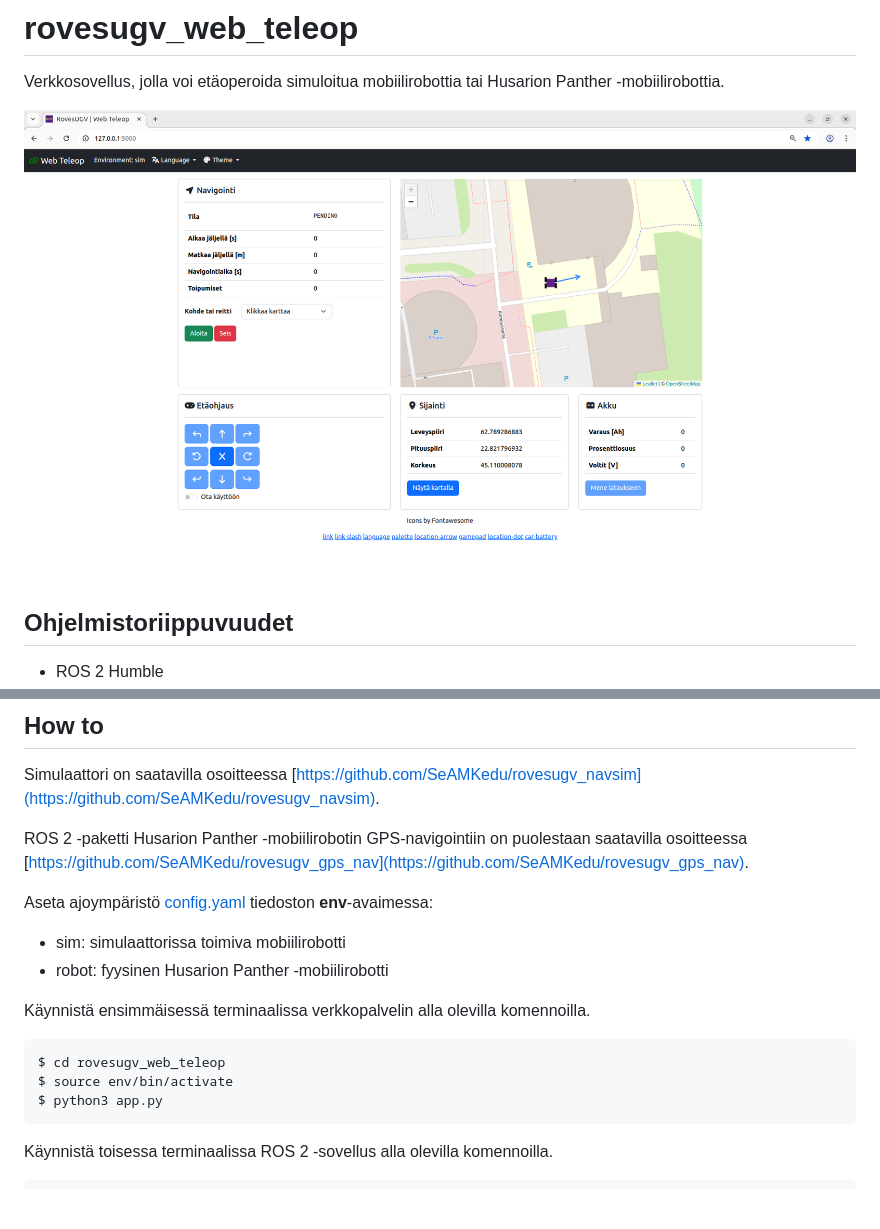
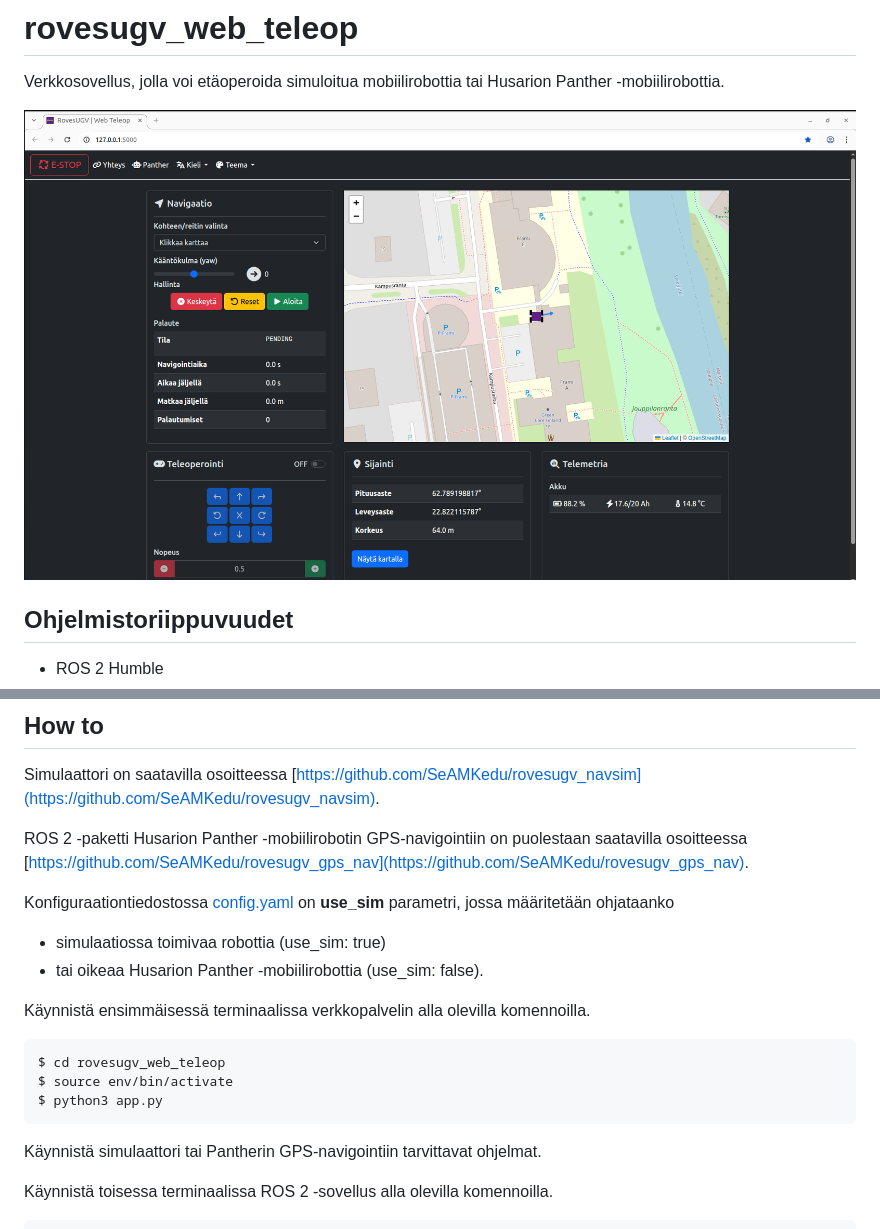
Before and after one commit to SeAMKedu/rovesugv_web_teleop, a Markdown page: README.md, 2 parts joined by grey strips. Rendered like a GitHub page; pictures changed too: images/rovesugv_web_teleop.png; blank space fills up the shorter version.

Commit message:
new gui image

````diff
--- a/README.md
+++ b/README.md
@@ -22,9 +22,9 @@ Simulaattori on saatavilla osoitteessa [https://github.com/SeAMKedu/rovesugv_nav
 
 ROS 2 -paketti Husarion Panther -mobiilirobotin GPS-navigointiin on puolestaan saatavilla osoitteessa [https://github.com/SeAMKedu/rovesugv_gps_nav](https://github.com/SeAMKedu/rovesugv_gps_nav).
 
-Aseta ajoympäristö [config.yaml](/config.yaml) tiedoston **env**-avaimessa:
-* sim: simulaattorissa toimiva mobiilirobotti
-* robot: fyysinen Husarion Panther -mobiilirobotti
+Konfiguraationtiedostossa [config.yaml](/config.yaml) on **use_sim** parametri, jossa määritetään ohjataanko
+* simulaatiossa toimivaa robottia (use_sim: true)
+* tai oikeaa Husarion Panther -mobiilirobottia (use_sim: false).
 
 Käynnistä ensimmäisessä terminaalissa verkkopalvelin alla olevilla komennoilla.
 ```
@@ -32,6 +32,8 @@ $ cd rovesugv_web_teleop
 $ source env/bin/activate
 $ python3 app.py
 ```
+
+Käynnistä simulaattori tai Pantherin GPS-navigointiin tarvittavat ohjelmat.
 
 Käynnistä toisessa terminaalissa ROS 2 -sovellus alla olevilla komennoilla.
 ```
````
Also changed, not shown: 2 other files.
